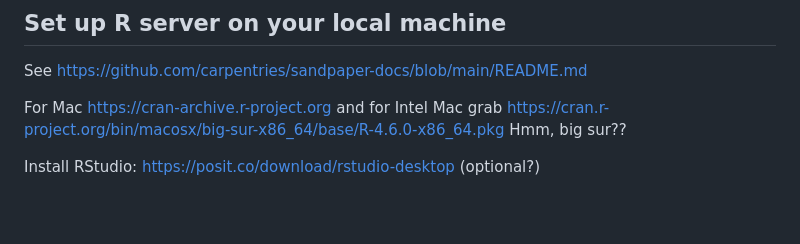
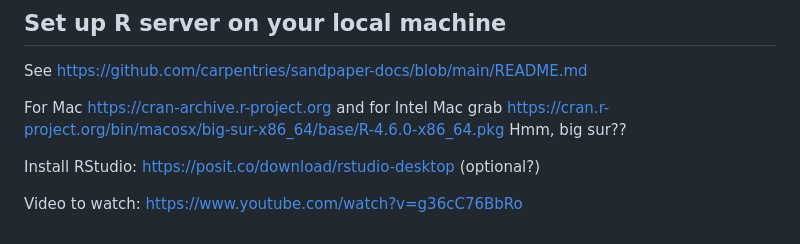
Before and after one commit to demuth/workbench-template-test, a Markdown page: README.md, the part around the change. GitHub-like rendering; blank space fills up the shorter version.

```diff
--- a/README.md
+++ b/README.md
@@ -98,6 +98,7 @@ Hmm, big sur??
 
 Install RStudio: https://posit.co/download/rstudio-desktop (optional?)
 
+Video to watch: https://www.youtube.com/watch?v=g36cC76BbRo
 
 [cff-home]: https://citation-file-format.github.io/
 [cff-sandpaper-docs]:  https://carpentries.github.io/sandpaper-docs/editing.html#making-your-lesson-citable
```
